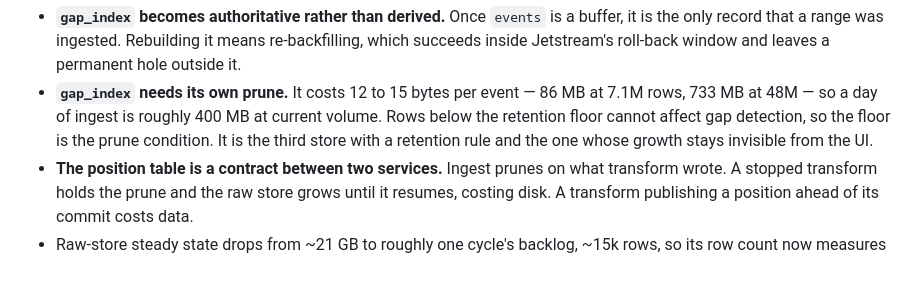
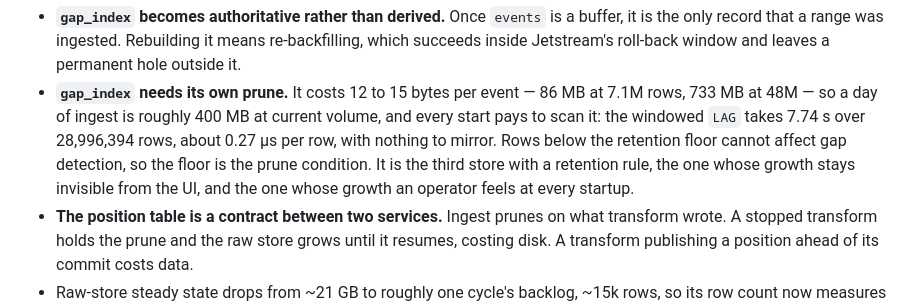
Before and after one commit to joshlizana/sup, a Markdown page: docs/adr/0013-service-owned-pruning.md, the part around the change. Drawn GitHub-style; blank space fills up the shorter version.

Commit message:
docs: gap_index growth costs startup time, not just disk
The audit's windowed LAG scan takes 7.74 s over 29M rows with nothing to
mirror, so an unpruned index is felt at every start and not only on the
volume.

```diff
--- a/docs/adr/0013-service-owned-pruning.md
+++ b/docs/adr/0013-service-owned-pruning.md
@@ -60,9 +60,12 @@ Accepted costs:
   and leaves a permanent hole outside it.
 - **`gap_index` needs its own prune.** It costs 12 to 15 bytes per event —
   86 MB at 7.1M rows, 733 MB at 48M — so a day of ingest is roughly 400 MB
-  at current volume. Rows below the retention floor cannot affect gap
-  detection, so the floor is the prune condition. It is the third store with
-  a retention rule and the one whose growth stays invisible from the UI.
+  at current volume, and every start pays to scan it: the windowed `LAG`
+  takes 7.74 s over 28,996,394 rows, about 0.27 µs per row, with nothing to
+  mirror. Rows below the retention floor cannot affect gap detection, so the
+  floor is the prune condition. It is the third store with a retention rule,
+  the one whose growth stays invisible from the UI, and the one whose growth
+  an operator feels at every startup.
 - **The position table is a contract between two services.** Ingest prunes on
   what transform wrote. A stopped transform holds the prune and the raw store
   grows until it resumes, costing disk. A transform publishing a position
```
